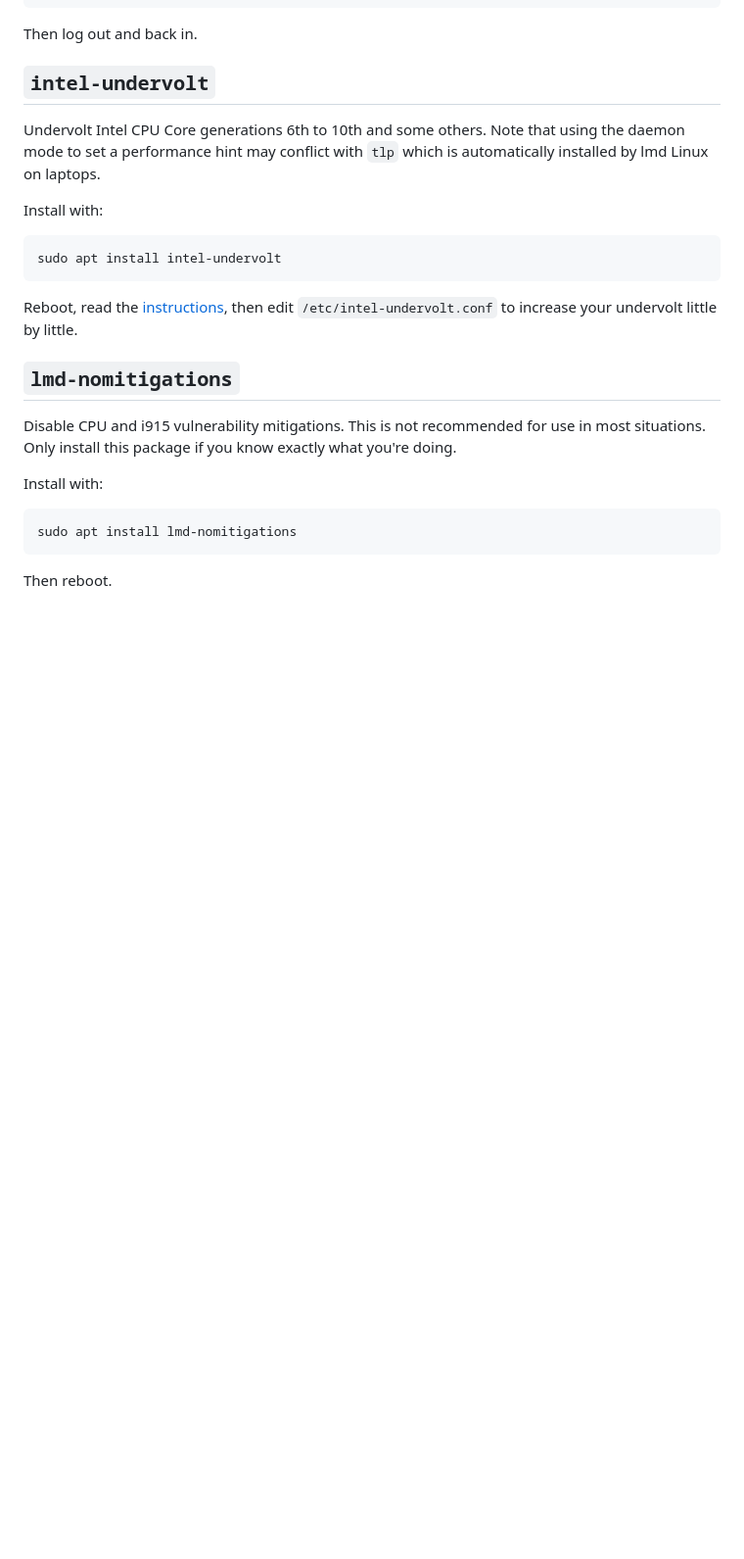
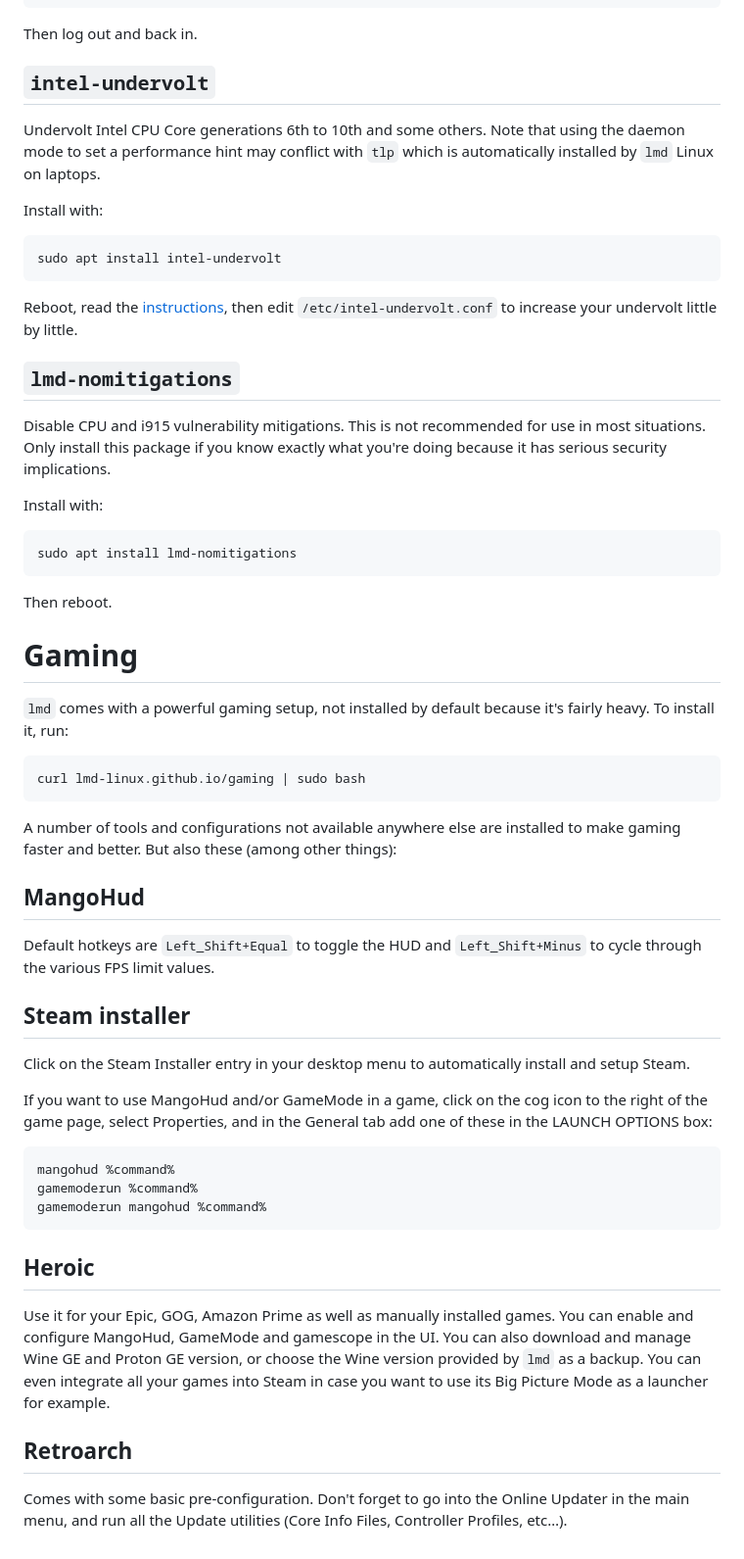
Before and after one commit to lmd-linux/lmd-linux.github.io, a Markdown page: README.md, the part around one of its changes. Shown at 98% size. GitHub-like rendering; blank space fills up the shorter version.

````diff
--- a/README.md
+++ b/README.md
@@ -65,7 +77,7 @@ Then log out and back in.
 ## `intel-undervolt`
 
 Undervolt Intel CPU Core generations 6th to 10th and some others. Note that using the daemon mode
-to set a performance hint may conflict with `tlp` which is automatically installed by lmd Linux on
+to set a performance hint may conflict with `tlp` which is automatically installed by `lmd` Linux on
 laptops.
 
 Install with:
@@ -81,7 +93,8 @@ then edit `/etc/intel-undervolt.conf` to increase your undervolt little by littl
 ## `lmd-nomitigations`
 
 Disable CPU and i915 vulnerability mitigations. This is not recommended for use in most situations.
-Only install this package if you know exactly what you're doing.
+Only install this package if you know exactly what you're doing because it has serious security
+implications.
 
 Install with:
 
@@ -90,3 +103,50 @@ sudo apt install lmd-nomitigations
 ```
 
 Then reboot.
+
+
+# Gaming
+
+`lmd` comes with a powerful gaming setup, not installed by default because it's fairly heavy. To
+install it, run:
+
+```shell
+curl lmd-linux.github.io/gaming | sudo bash
+```
+
+A number of tools and configurations not available anywhere else are installed to make gaming faster
+and better. But also these (among other things):
+
+
+## MangoHud
+
+Default hotkeys are `Left_Shift+Equal` to toggle the HUD and `Left_Shift+Minus` to cycle through the
+various FPS limit values.
+
+
+## Steam installer
+
+Click on the Steam Installer entry in your desktop menu to automatically install and setup Steam.
+
+If you want to use MangoHud and/or GameMode in a game, click on the cog icon to the right of the
+game page, select Properties, and in the General tab add one of these in the LAUNCH OPTIONS box:
+
+```shell
+mangohud %command%
+gamemoderun %command%
+gamemoderun mangohud %command%
+```
+
+
+## Heroic
+
+Use it for your Epic, GOG, Amazon Prime as well as manually installed games. You can enable and
+configure MangoHud, GameMode and gamescope in the UI. You can also download and manage Wine GE and
+Proton GE version, or choose the Wine version provided by `lmd` as a backup. You can even integrate
+all your games into Steam in case you want to use its Big Picture Mode as a launcher for example.
+
+
+## Retroarch
+
+Comes with some basic pre-configuration. Don't forget to go into the Online Updater in the main
+menu, and run all the Update utilities (Core Info Files, Controller Profiles, etc…).
````
Also changed, not shown: other parts of README.md (+17 -5 lines).
